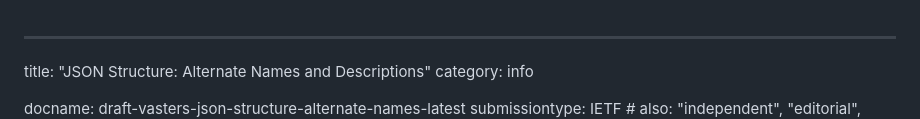
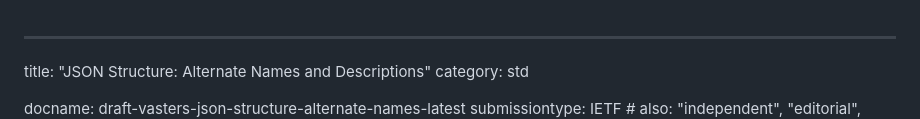
Before and after one commit to json-structure/alternate-names, a Markdown page: draft-vasters-json-structure-alternate-names.md, the part around the change printed below. Rendered like a GitHub page.

Commit message:
front-matter fix
Signed-off-by: Clemens Vasters <clemens@vasters.com>

```diff
--- a/draft-vasters-json-structure-alternate-names.md
+++ b/draft-vasters-json-structure-alternate-names.md
@@ -1,7 +1,7 @@
 ---
 
 title: "JSON Structure: Alternate Names and Descriptions"
-category: info
+category: std
 
 docname: draft-vasters-json-structure-alternate-names-latest
 submissiontype: IETF  # also: "independent", "editorial", "IAB", or "IRTF"
```
Also changed, not shown: other parts of draft-vasters-json-structure-alternate-names.md (+3 -3 lines).
